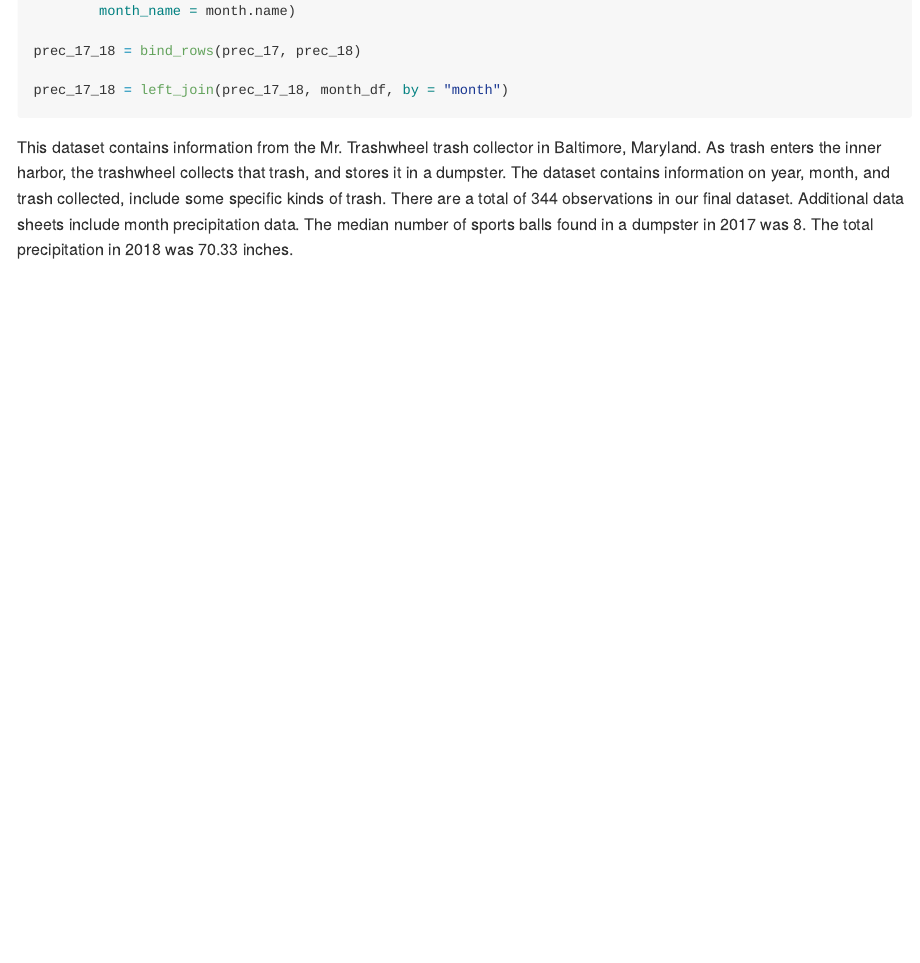
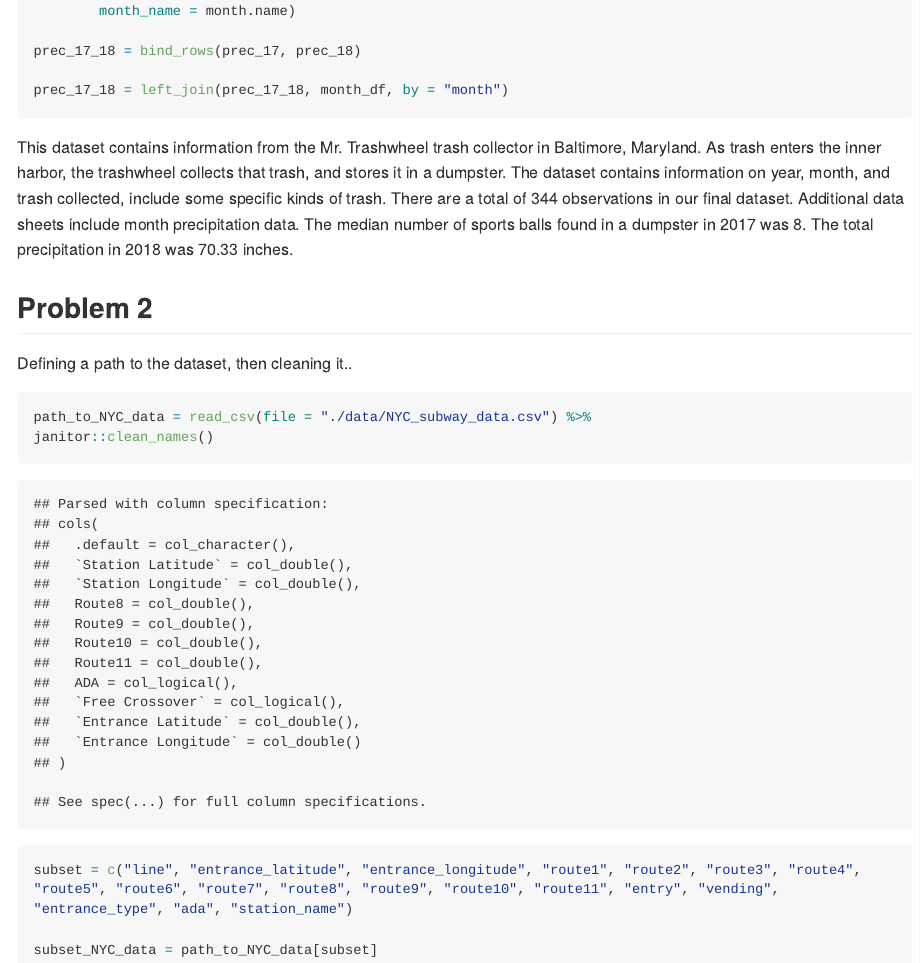
Before and after one commit to MehrShafiq/p8105_hw2_ms5965, an R Markdown document (p8105_hw2_ms5965.Rmd): the page in a window 1100 px wide, from 1660 px down. The pictures show the output file p8105_hw2_ms5965.md that the author committed with the source, drawn offline in the style of GitHub; long lines of code are wrapped.

Commit message:
subsetting NYC transit data

````diff
--- a/p8105_hw2_ms5965.Rmd
+++ b/p8105_hw2_ms5965.Rmd
@@ -75,3 +75,18 @@ prec_17_18 = left_join(prec_17_18, month_df, by = "month")
 ```
 
 This dataset contains information from the Mr. Trashwheel trash collector in Baltimore, Maryland. As trash enters the inner harbor, the trashwheel collects that trash, and stores it in a dumpster. The dataset contains information on year, month, and trash collected, include some specific kinds of trash. There are a total of `r nrow(trashwheel_df)` observations in our final dataset. Additional data sheets include month precipitation data. The median number of sports balls found in a dumpster in 2017 was `r trashwheel_df %>% filter(year == 2017) %>% pull(sports_balls) %>% median()`. The total precipitation in 2018 was `r prec_17_18 %>% filter(year == 2018) %>% pull(total) %>% sum()` inches.
+
+
+## Problem 2
+
+Defining a path to the dataset, then cleaning it..
+
+```{r}
+path_to_NYC_data = read_csv(file = "./data/NYC_subway_data.csv") %>%
+janitor::clean_names()
+
+subset = c("line", "entrance_latitude", "entrance_longitude", "route1", "route2", "route3", "route4", "route5", "route6", "route7", "route8", "route9", "route10", "route11", "entry", "vending", "entrance_type", "ada", "station_name")
+
+subset_NYC_data = path_to_NYC_data[subset]
+
+```
````
Also changed, not shown: p8105_hw2_ms5965.md.
